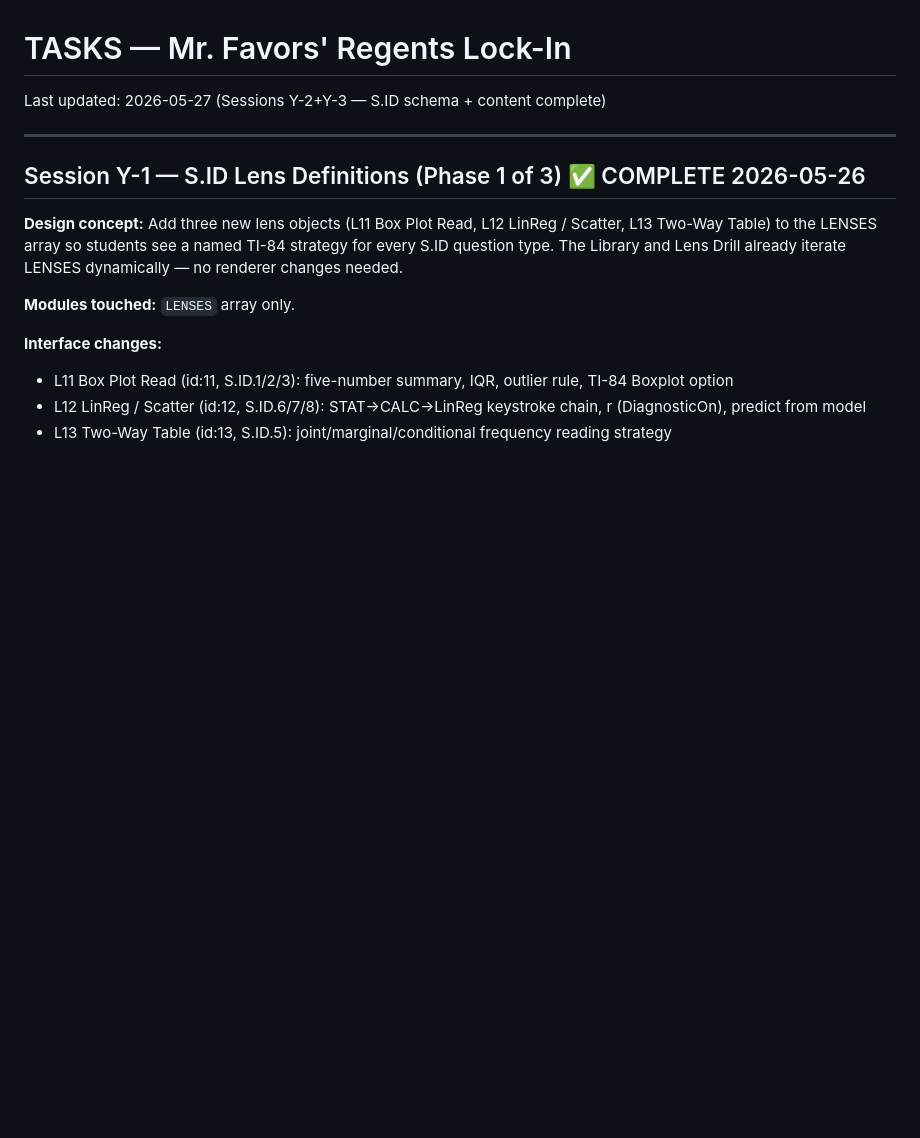
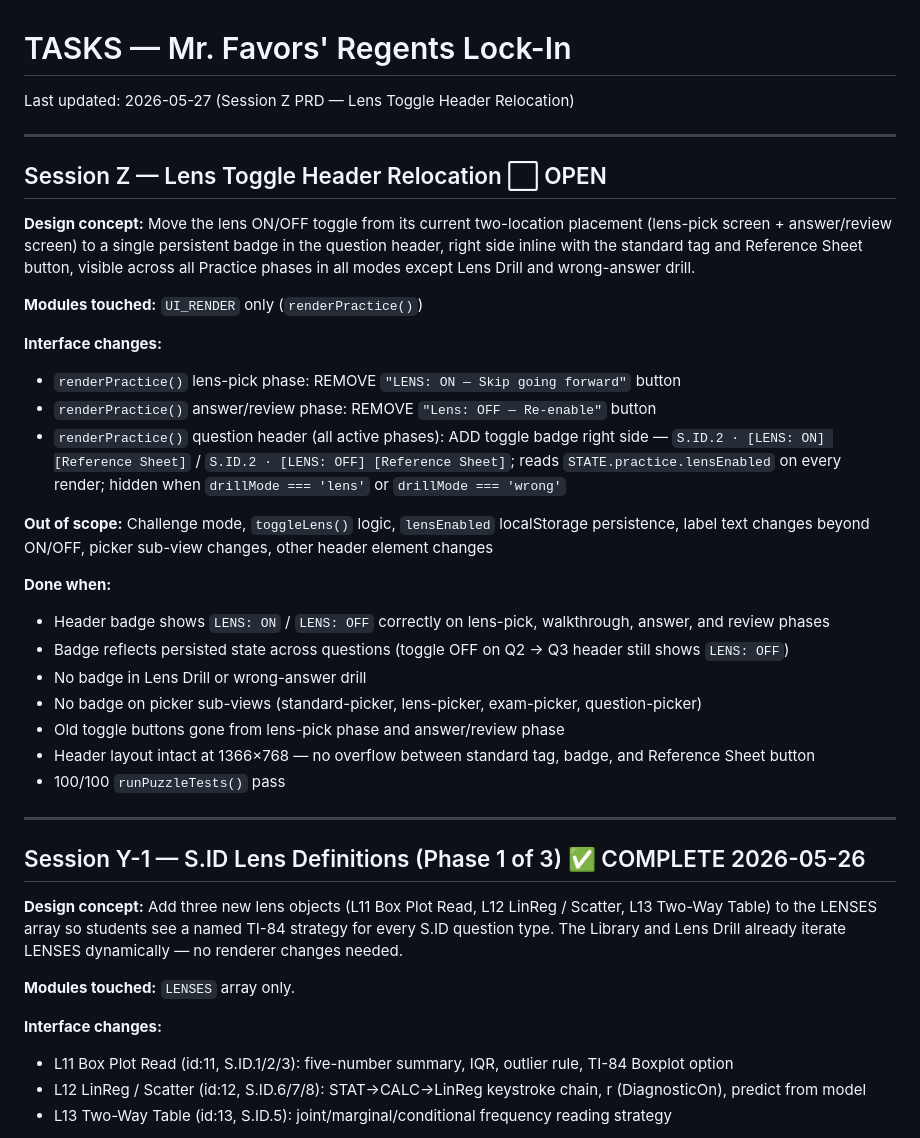
Before and after one commit to dariusjfavors-eng/mrfavors-lock-in, a Markdown page: TASKS.md, the part around the change. Drawn GitHub-style; blank space fills up the shorter version.

Commit message:
docs(Session Z): Grill Me PRD for lens toggle header relocation
Mini-PRD written to TASKS.md: move lens ON/OFF toggle from two
disconnected locations to persistent header badge (right side, inline
with standard tag + Reference Sheet button) across all active Practice
phases. toggleLens() logic unchanged — placement only.

Also updates UBIQUITOUS_LANGUAGE.md: LENSES count 10 → 13.

Co-Authored-By: Claude Sonnet 4.6 <noreply@anthropic.com>

```diff
--- a/TASKS.md
+++ b/TASKS.md
@@ -1,6 +1,30 @@
 # TASKS — Mr. Favors' Regents Lock-In
 
-Last updated: 2026-05-27 (Sessions Y-2+Y-3 — S.ID schema + content complete)
+Last updated: 2026-05-27 (Session Z PRD — Lens Toggle Header Relocation)
+
+---
+
+## Session Z — Lens Toggle Header Relocation ⬜ OPEN
+
+**Design concept:** Move the lens ON/OFF toggle from its current two-location placement (lens-pick screen + answer/review screen) to a single persistent badge in the question header, right side inline with the standard tag and Reference Sheet button, visible across all Practice phases in all modes except Lens Drill and wrong-answer drill.
+
+**Modules touched:** `UI_RENDER` only (`renderPractice()`)
+
+**Interface changes:**
+- `renderPractice()` lens-pick phase: REMOVE `"LENS: ON — Skip going forward"` button
+- `renderPractice()` answer/review phase: REMOVE `"Lens: OFF — Re-enable"` button
+- `renderPractice()` question header (all active phases): ADD toggle badge right side — `S.ID.2 · [LENS: ON] [Reference Sheet]` / `S.ID.2 · [LENS: OFF] [Reference Sheet]`; reads `STATE.practice.lensEnabled` on every render; hidden when `drillMode === 'lens'` or `drillMode === 'wrong'`
+
+**Out of scope:** Challenge mode, `toggleLens()` logic, `lensEnabled` localStorage persistence, label text changes beyond ON/OFF, picker sub-view changes, other header element changes
+
+**Done when:**
+- Header badge shows `LENS: ON` / `LENS: OFF` correctly on lens-pick, walkthrough, answer, and review phases
+- Badge reflects persisted state across questions (toggle OFF on Q2 → Q3 header still shows `LENS: OFF`)
+- No badge in Lens Drill or wrong-answer drill
+- No badge on picker sub-views (standard-picker, lens-picker, exam-picker, question-picker)
+- Old toggle buttons gone from lens-pick phase and answer/review phase
+- Header layout intact at 1366×768 — no overflow between standard tag, badge, and Reference Sheet button
+- 100/100 `runPuzzleTests()` pass
 
 ---
 
```
